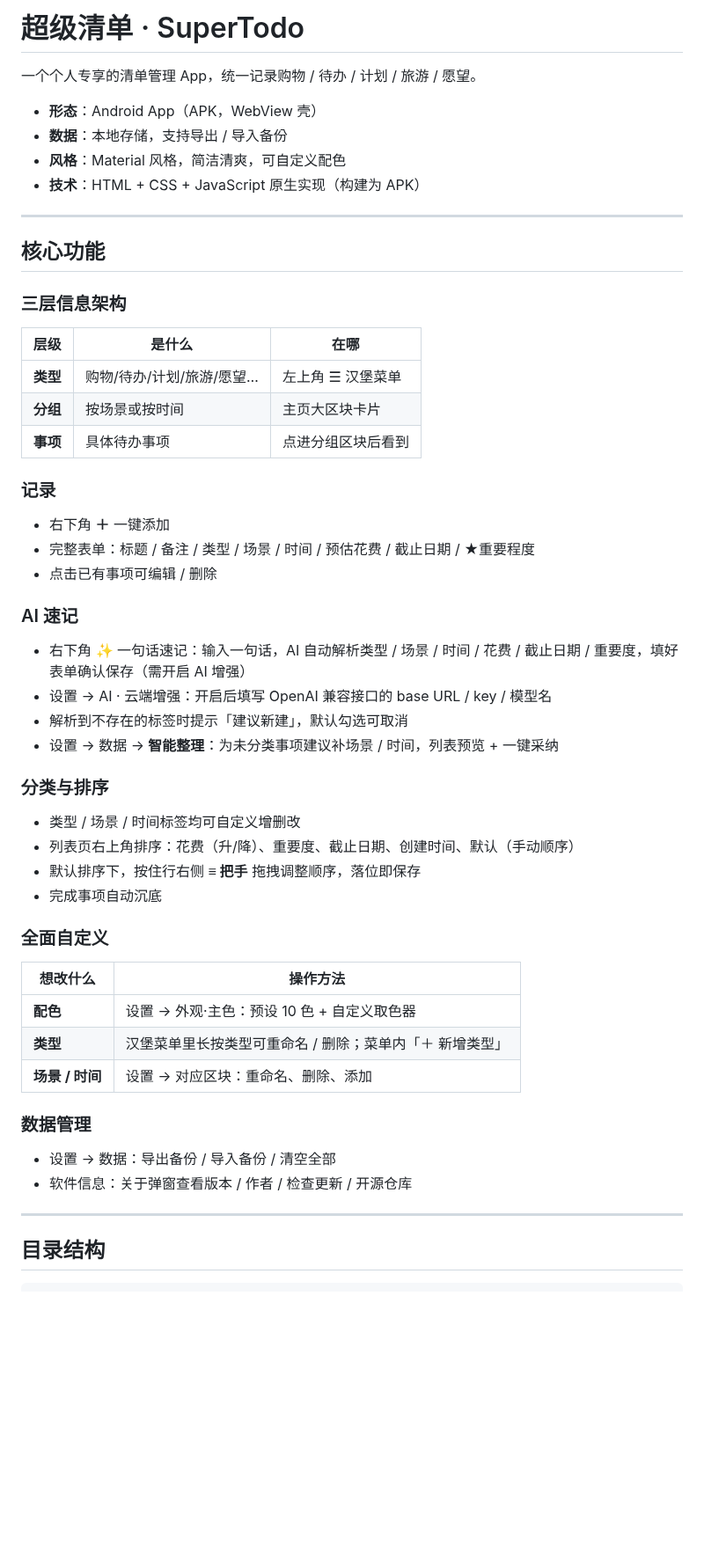
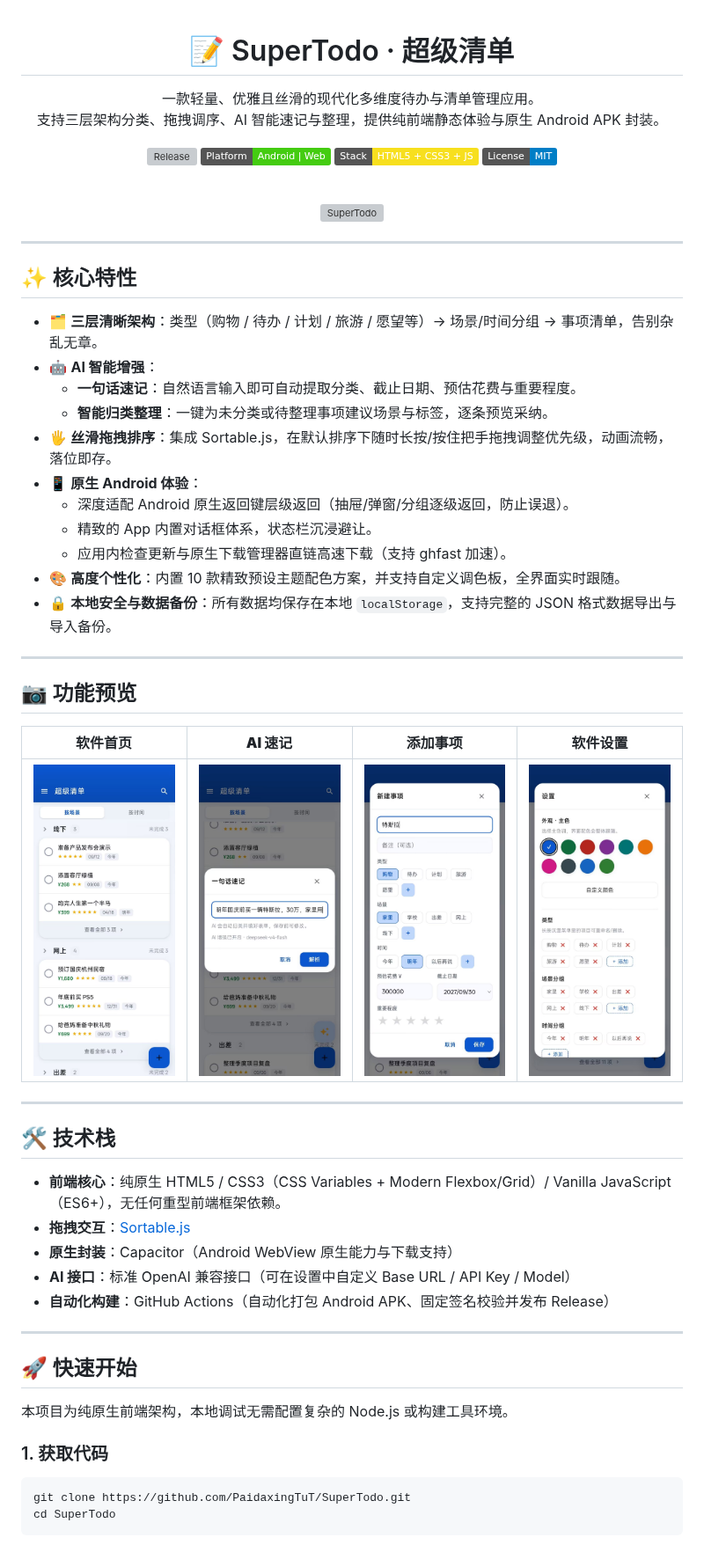
Before and after one commit to PaidaxingTuT/SuperTodo, a Markdown page: README.md, the part around one of its changes. Shown at 88% size. Rendered like a GitHub page; pictures changed too: screenshots/add.jpg (added), screenshots/ai.jpg (added), screenshots/home.jpg (added); badges without logos; blank space fills up the shorter version; grey boxes are pictures that could not be loaded.

Commit message:
docs: 优化 README 排版并添加界面与功能预览截图

````diff
--- a/README.md
+++ b/README.md
@@ -1,53 +1,64 @@
-# 超级清单 · SuperTodo
+<div align="center">
 
-一个个人专享的清单管理 App，统一记录购物 / 待办 / 计划 / 旅游 / 愿望。
+# 📝 SuperTodo · 超级清单
 
-- **形态**：Android App（APK，WebView 壳）
-- **数据**：本地存储，支持导出 / 导入备份
-- **风格**：Material 风格，简洁清爽，可自定义配色
-- **技术**：HTML + CSS + JavaScript 原生实现（构建为 APK）
+一款轻量、优雅且丝滑的现代化多维度待办与清单管理应用。
+支持三层架构分类、拖拽调序、AI 智能速记与整理，提供纯前端静态体验与原生 Android APK 封装。
+
+[![Release](https://img.shields.io/github/v/release/PaidaxingTuT/SuperTodo?color=blue&label=Release)](https://github.com/PaidaxingTuT/SuperTodo/releases)
+[![Platform](https://img.shields.io/badge/Platform-Android%20%7C%20Web-brightgreen)](#)
+[![Tech Stack](https://img.shields.io/badge/Stack-HTML5%20%2B%20CSS3%20%2B%20JS-F7DF1E?logo=javascript&logoColor=black)](#)
+[![License](https://img.shields.io/badge/License-MIT-blue.svg)](LICENSE)
+
+<br/>
+
+<img src="screenshots/title.png" alt="SuperTodo" width="720" style="max-width: 100%; border-radius: 12px; box-shadow: 0 8px 24px rgba(0,0,0,0.12);" />
+
+</div>
 
 ---
 
-## 核心功能
+## ✨ 核心特性
 
-### 三层信息架构
-| 层级 | 是什么 | 在哪 |
-|------|--------|------|
-| **类型** | 购物/待办/计划/旅游/愿望… | 左上角 ☰ 汉堡菜单 |
-| **分组** | 按场景或按时间 | 主页大区块卡片 |
-| **事项** | 具体待办事项 | 点进分组区块后看到 |
-
-### 记录
-- 右下角 **＋** 一键添加
-- 完整表单：标题 / 备注 / 类型 / 场景 / 时间 / 预估花费 / 截止日期 / ★重要程度
-- 点击已有事项可编辑 / 删除
-
-### AI 速记
-- 右下角 **✨** 一句话速记：输入一句话，AI 自动解析类型 / 场景 / 时间 / 花费 / 截止日期 / 重要度，填好表单确认保存（需开启 AI 增强）
-- 设置 → AI · 云端增强：开启后填写 OpenAI 兼容接口的 base URL / key / 模型名
-- 解析到不存在的标签时提示「建议新建」，默认勾选可取消
-- 设置 → 数据 → **智能整理**：为未分类事项建议补场景 / 时间，列表预览 + 一键采纳
-
-### 分类与排序
-- 类型 / 场景 / 时间标签均可自定义增删改
-- 列表页右上角排序：花费（升/降）、重要度、截止日期、创建时间、默认（手动顺序）
-- 默认排序下，按住行右侧 **≡ 把手** 拖拽调整顺序，落位即保存
-- 完成事项自动沉底
-
-### 全面自定义
-| 想改什么 | 操作方法 |
-|---------|---------|
-| **配色** | 设置 → 外观·主色：预设 10 色 + 自定义取色器 |
-| **类型** | 汉堡菜单里长按类型可重命名 / 删除；菜单内「＋ 新增类型」 |
-| **场景 / 时间** | 设置 → 对应区块：重命名、删除、添加 |
-
-### 数据管理
-- 设置 → 数据：导出备份 / 导入备份 / 清空全部
-- 软件信息：关于弹窗查看版本 / 作者 / 检查更新 / 开源仓库
+- 🗂️ **三层清晰架构**：类型（购物 / 待办 / 计划 / 旅游 / 愿望等）→ 场景/时间分组 → 事项清单，告别杂乱无章。
+- 🤖 **AI 智能增强**：
+  - **一句话速记**：自然语言输入即可自动提取分类、截止日期、预估花费与重要程度。
+  - **智能归类整理**：一键为未分类或待整理事项建议场景与标签，逐条预览采纳。
+- 🖐️ **丝滑拖拽排序**：集成 Sortable.js，在默认排序下随时长按/按住把手拖拽调整优先级，动画流畅，落位即存。
+- 📱 **原生 Android 体验**：
+  - 深度适配 Android 原生返回键层级返回（抽屉/弹窗/分组逐级返回，防止误退）。
+  - 精致的 App 内置对话框体系，状态栏沉浸避让。
+  - 应用内检查更新与原生下载管理器直链高速下载（支持 ghfast 加速）。
+- 🎨 **高度个性化**：内置 10 款精致预设主题配色方案，并支持自定义调色板，全界面实时跟随。
+- 🔒 **本地安全与数据备份**：所有数据均保存在本地 `localStorage`，支持完整的 JSON 格式数据导出与导入备份。
 
 ---
 
-## 目录结构
+## 📷 功能预览
 
+| **软件首页** | **AI 速记** | **添加事项** | **软件设置** |
+| :---: | :---: | :---: | :---: |
+| <img src="screenshots/home.jpg" alt="软件首页" width="200" /> | <img src="screenshots/ai.jpg" alt="AI 一句话速记" width="200" /> | <img src="screenshots/add.jpg" alt="添加事项" width="200" /> | <img src="screenshots/settings.jpg" alt="软件设置" width="200" /> |
+
+---
+
+## 🛠️ 技术栈
+
+- **前端核心**：纯原生 HTML5 / CSS3（CSS Variables + Modern Flexbox/Grid）/ Vanilla JavaScript（ES6+），无任何重型前端框架依赖。
+- **拖拽交互**：[Sortable.js](https://github.com/SortableJS/Sortable)
+- **原生封装**：Capacitor（Android WebView 原生能力与下载支持）
+- **AI 接口**：标准 OpenAI 兼容接口（可在设置中自定义 Base URL / API Key / Model）
+- **自动化构建**：GitHub Actions（自动化打包 Android APK、固定签名校验并发布 Release）
+
+---
+
+## 🚀 快速开始
+
+本项目为纯原生前端架构，本地调试无需配置复杂的 Node.js 或构建工具环境。
+
+### 1. 获取代码
+
+```bash
+git clone https://github.com/PaidaxingTuT/SuperTodo.git
+cd SuperTodo
 ```
````
Also changed, not shown: other parts of README.md (+50 -9 lines), 2 other files.
